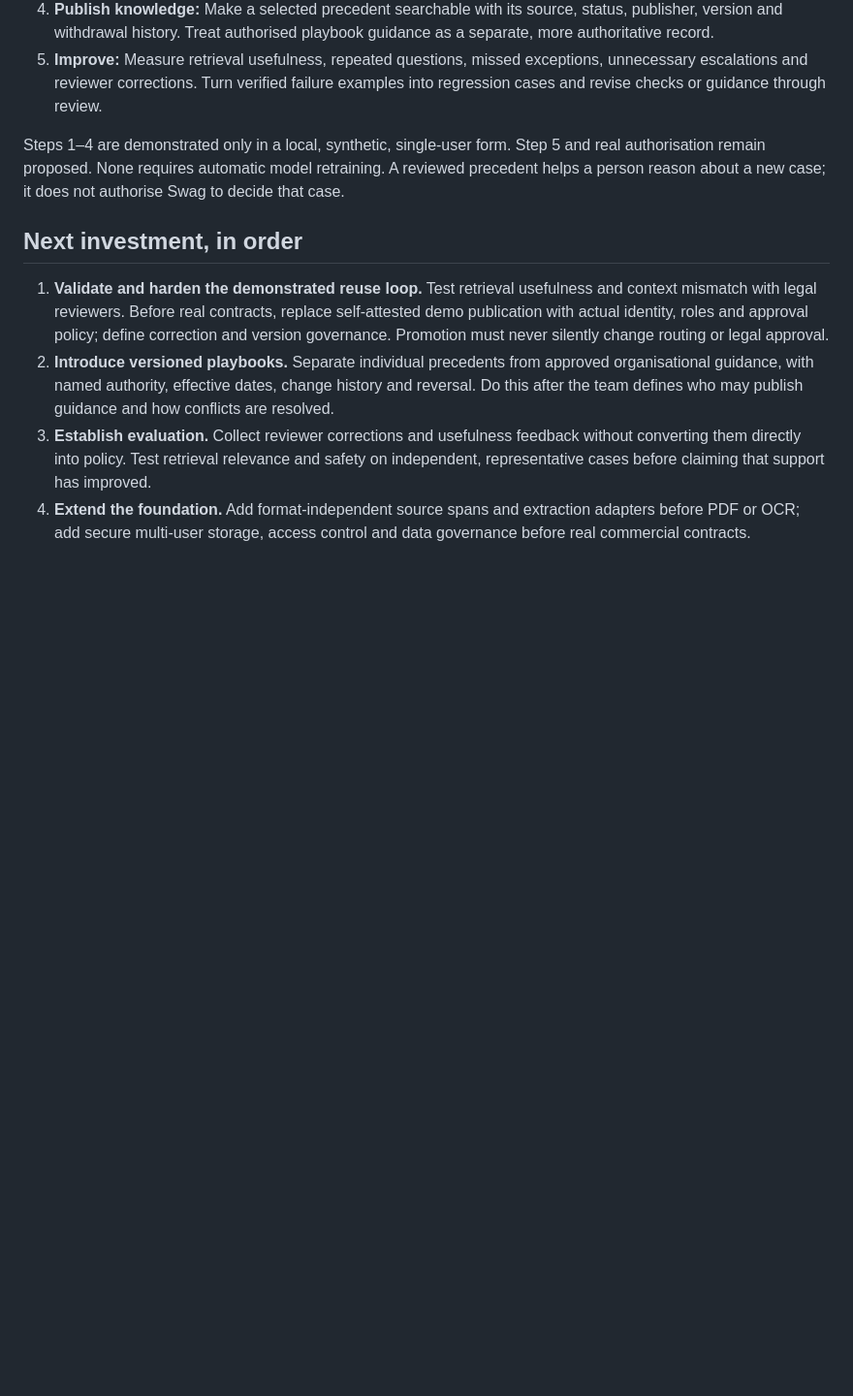
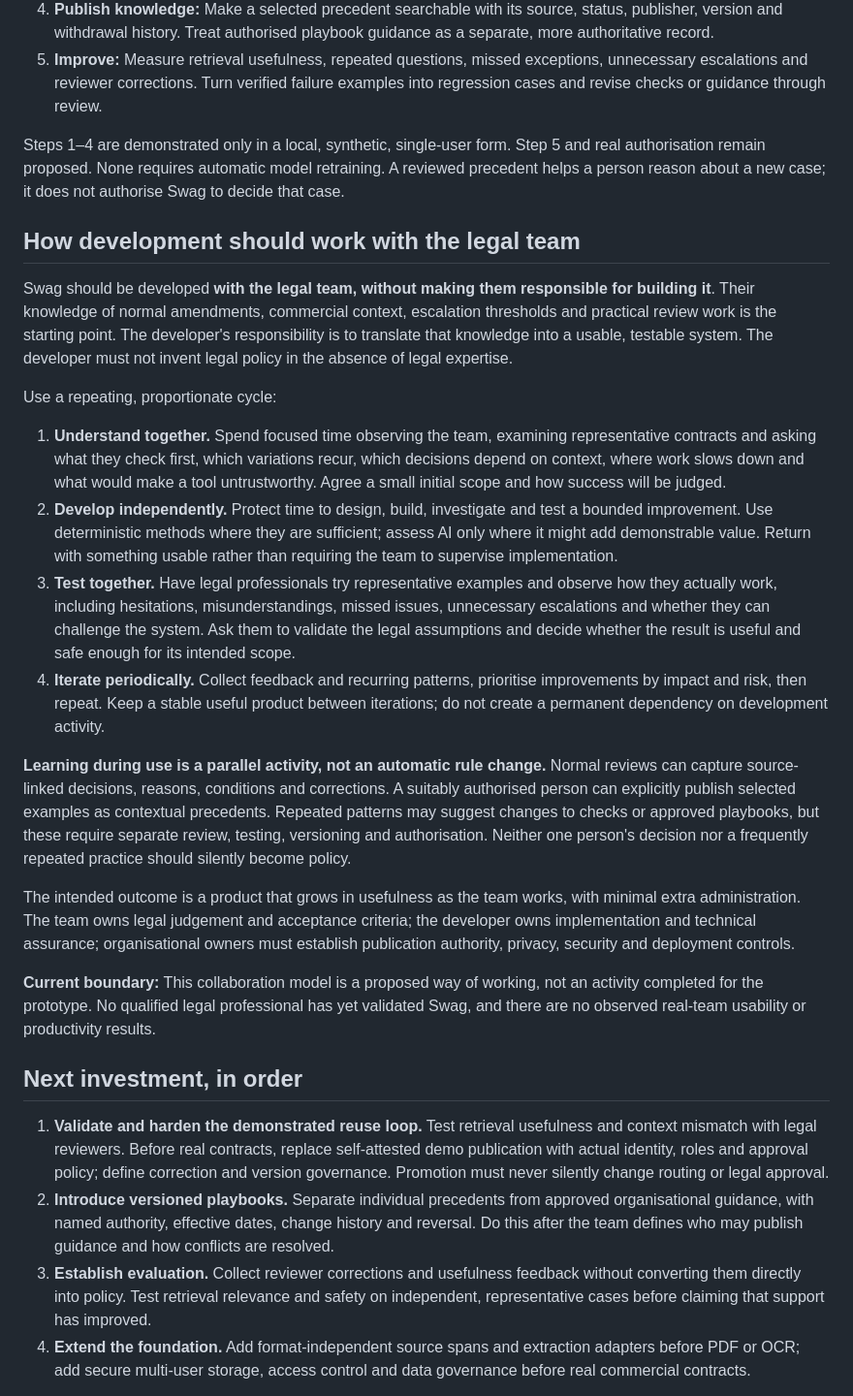
Before and after one commit to 241443Mooks/Swag, a Markdown page: docs/PRODUCT_DIRECTION.md, the part around the change. Shown at 97% size. Drawn GitHub-style; blank space fills up the shorter version.

Commit message:
docs: record collaborative legal-team discovery and iteration approach

```diff
--- a/docs/PRODUCT_DIRECTION.md
+++ b/docs/PRODUCT_DIRECTION.md
@@ -26,6 +26,23 @@ Every precedent result remains context about a past case. It has no authority to
 
 Steps 1–4 are demonstrated only in a local, synthetic, single-user form. Step 5 and real authorisation remain proposed. None requires automatic model retraining. A reviewed precedent helps a person reason about a new case; it does not authorise Swag to decide that case.
 
+## How development should work with the legal team
+
+Swag should be developed **with the legal team, without making them responsible for building it**. Their knowledge of normal amendments, commercial context, escalation thresholds and practical review work is the starting point. The developer's responsibility is to translate that knowledge into a usable, testable system. The developer must not invent legal policy in the absence of legal expertise.
+
+Use a repeating, proportionate cycle:
+
+1. **Understand together.** Spend focused time observing the team, examining representative contracts and asking what they check first, which variations recur, which decisions depend on context, where work slows down and what would make a tool untrustworthy. Agree a small initial scope and how success will be judged.
+2. **Develop independently.** Protect time to design, build, investigate and test a bounded improvement. Use deterministic methods where they are sufficient; assess AI only where it might add demonstrable value. Return with something usable rather than requiring the team to supervise implementation.
+3. **Test together.** Have legal professionals try representative examples and observe how they actually work, including hesitations, misunderstandings, missed issues, unnecessary escalations and whether they can challenge the system. Ask them to validate the legal assumptions and decide whether the result is useful and safe enough for its intended scope.
+4. **Iterate periodically.** Collect feedback and recurring patterns, prioritise improvements by impact and risk, then repeat. Keep a stable useful product between iterations; do not create a permanent dependency on development activity.
+
+**Learning during use is a parallel activity, not an automatic rule change.** Normal reviews can capture source-linked decisions, reasons, conditions and corrections. A suitably authorised person can explicitly publish selected examples as contextual precedents. Repeated patterns may suggest changes to checks or approved playbooks, but these require separate review, testing, versioning and authorisation. Neither one person's decision nor a frequently repeated practice should silently become policy.
+
+The intended outcome is a product that grows in usefulness as the team works, with minimal extra administration. The team owns legal judgement and acceptance criteria; the developer owns implementation and technical assurance; organisational owners must establish publication authority, privacy, security and deployment controls.
+
+**Current boundary:** This collaboration model is a proposed way of working, not an activity completed for the prototype. No qualified legal professional has yet validated Swag, and there are no observed real-team usability or productivity results.
+
 ## Next investment, in order
 
 1. **Validate and harden the demonstrated reuse loop.** Test retrieval usefulness and context mismatch with legal reviewers. Before real contracts, replace self-attested demo publication with actual identity, roles and approval policy; define correction and version governance. Promotion must never silently change routing or legal approval.
```
